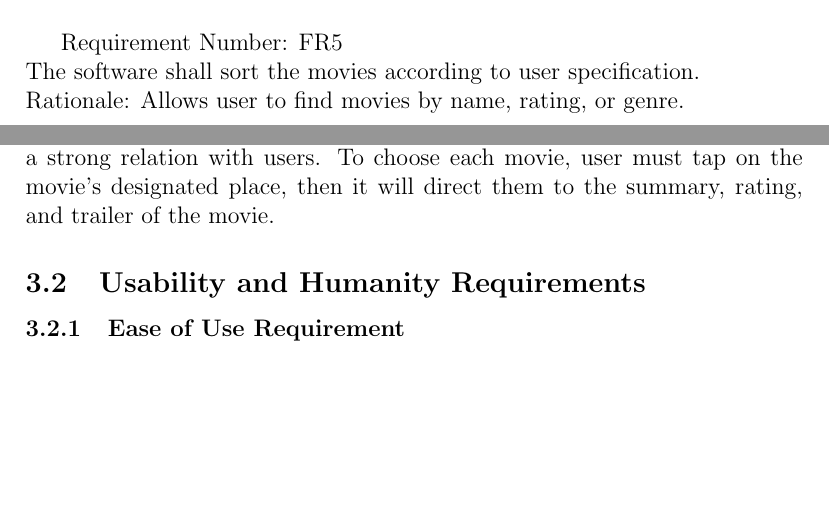
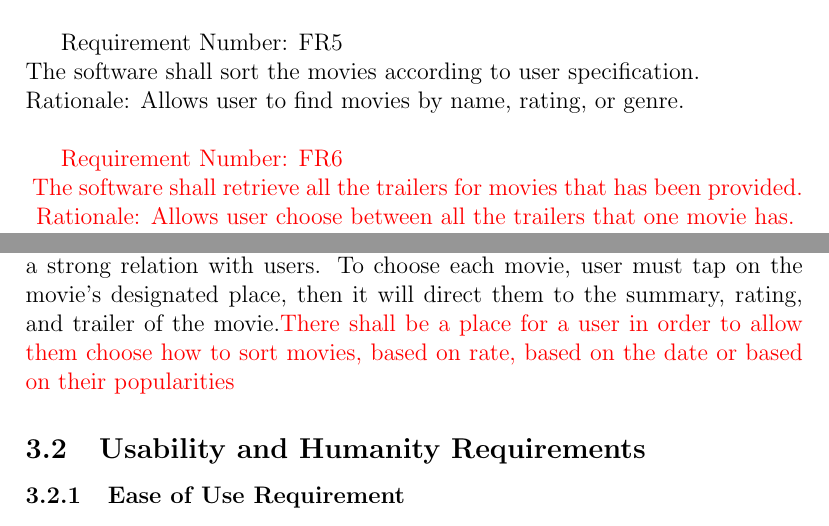
Before and after one commit to Pratyush1998/MovieGuide, a LaTeX document (BlankProjectTemplate/Doc/Rev1 final document/Requirement docs/Requirement.tex): two parts of pages 8 and 9 of 16, joined at a grey line, cut so that both start at the same text, the shorter picture padded with empty space. Compiled offline with pdfLaTeX.

Commit message:
Modifying requirement doc

```diff
--- a/BlankProjectTemplate/Doc/Rev1 final document/Requirement docs/Requirement.tex
+++ b/BlankProjectTemplate/Doc/Rev1 final document/Requirement docs/Requirement.tex
@@ -3,6 +3,7 @@
 \usepackage{booktabs}
 \usepackage{tabularx}
 \usepackage{hyperref}
+\usepackage{color}
 \hypersetup{
     colorlinks,
     citecolor=black,
@@ -130,6 +131,10 @@ Requirement Number: FR5\\
 The software shall sort the movies according to user specification.\\
 Rationale: Allows user to find movies by name, rating, or genre.\\
 
+\textcolor{red}{Requirement Number: FR6\\}
+\textcolor{red}{The software shall retrieve all the trailers for movies that has been provided.\\}
+\textcolor{red}{Rationale: Allows user choose between all the trailers that one movie has.\\}
+
 
 \section{Non-functional Requirements}
 
@@ -138,7 +143,7 @@ Rationale: Allows user to find movies by name, rating, or genre.\\
 The PGH application shall exhibit the logo of the company in the starting point. It will hold a dark color in the background to make the picture of the movies more visible which gives the vibe of the movie before getting chosen. The application must fit the size of the mobile phones.
 
 \subsubsection{Style Requirement}
-The PGH application is a touchscreen program In order for program to make a strong relation with users. To choose each movie, user must tap on the movie’s designated place, then it will direct them to the summary, rating, and trailer of the movie.
+The PGH application is a touchscreen program In order for program to make a strong relation with users. To choose each movie, user must tap on the movie’s designated place, then it will direct them to the summary, rating, and trailer of the movie.\textcolor{red}{There shall be a place for a user in order to allow them choose how to sort movies, based on rate, based on the date or based on their popularities}
 
 
 \subsection{Usability and Humanity Requirements}
```
Also changed, not shown: BlankProjectTemplate/Doc/Rev1 final document/Requirement docs/Requirement.pdf.
